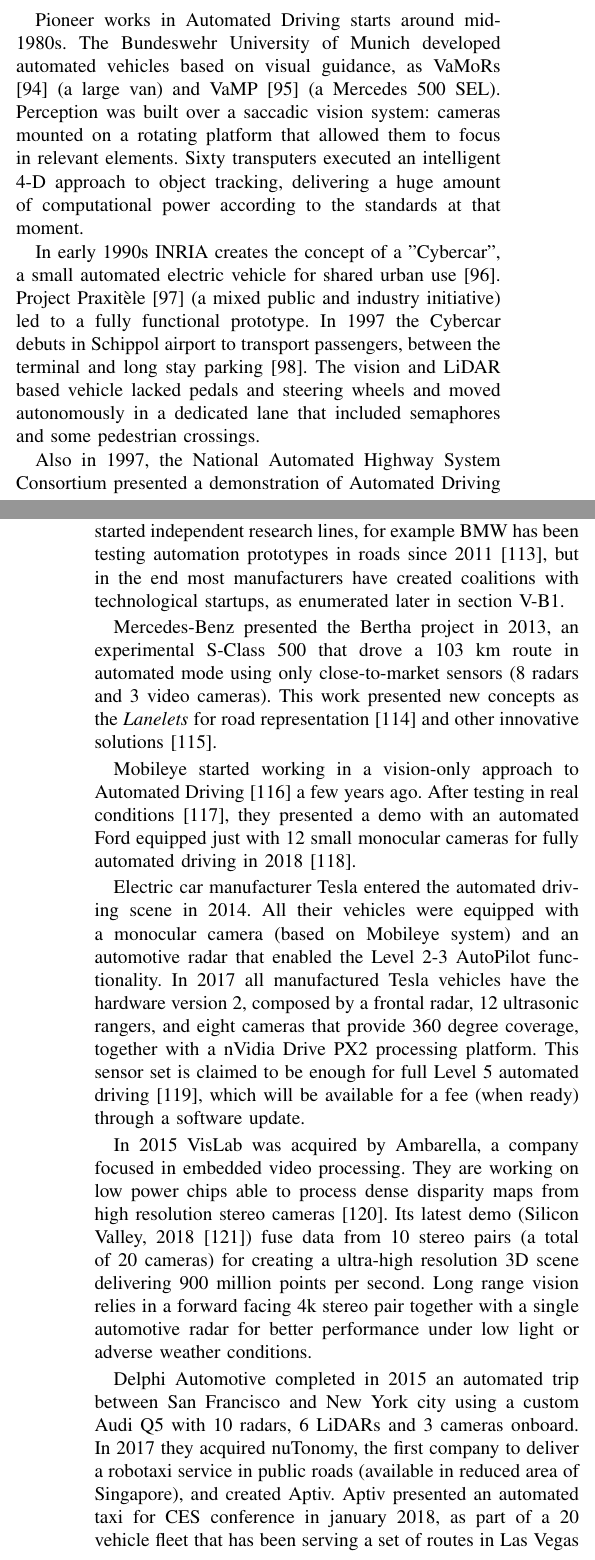
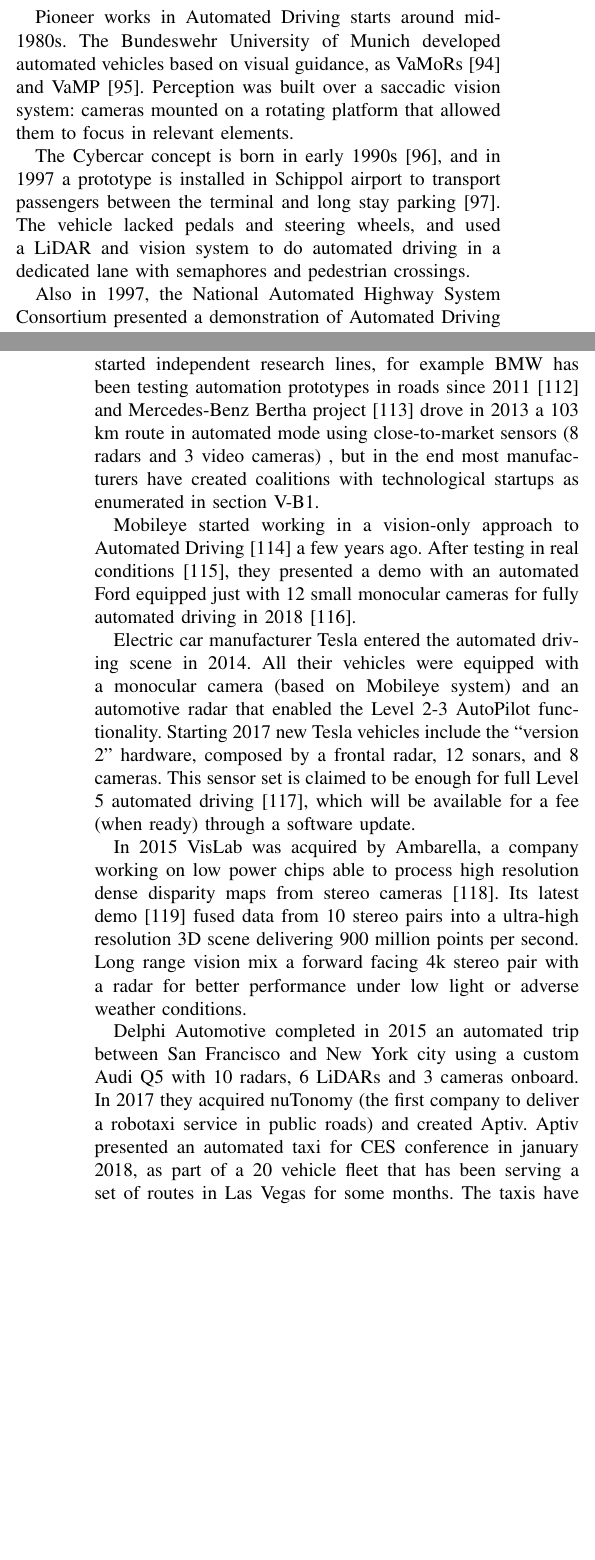
Before and after one commit to enriquemarti/2018_review_sensores_percepcion_ADAS, a LaTeX paper (main.tex, which reads sec04_Demonstrators.tex): two parts of the columns of pages 7 and 9 of 15 before the commit and two parts of the columns of pages 7 and 9 of 14 after it, joined at a grey line, cut so that both start at the same text, the shorter picture padded with empty space. Compiled offline with pdfLaTeX; a missing font is replaced by an installed copy or a similar font; a LaTeX package or settings file that is missing is left out.

Commit message:
Reducción en Demos

```diff
--- a/sec04_Demonstrators.tex
+++ b/sec04_Demonstrators.tex
@@ -14,21 +14,23 @@
 
 Pioneer works in Automated Driving starts around mid-1980s. The Bundeswehr
 University of Munich developed automated vehicles based on visual guidance, as
-VaMoRs \cite{Dickmanns1987} (a large van) and VaMP \cite{Gregor2002} (a
-Mercedes 500 SEL). Perception was built over a saccadic vision
-system: cameras mounted on a rotating platform that allowed them to focus in
-relevant elements. Sixty transputers executed an intelligent 4-D approach to
-object tracking, delivering a huge amount of computational power according to
-the standards at that moment.
+VaMoRs \cite{Dickmanns1987} and VaMP \cite{Gregor2002}.
+Perception was built over a saccadic vision system: cameras mounted on a
+rotating platform that allowed them to focus in relevant elements.
+%Sixty transputers executed an intelligent 4-D approach to object tracking,
+%delivering a huge amount of computational power according to the standards at
+%that moment.
 
-In early 1990s INRIA creates the concept of a "Cybercar", a small automated
-electric vehicle for shared urban use \cite{Parent1993}. Project Praxitèle
-\cite{Massot1999} (a mixed public and industry initiative) led to a fully
-functional prototype. In 1997 the Cybercar debuts in Schippol airport to
-transport passengers, between the terminal and long stay parking
-\cite{Ozguner2007}. The vision and LiDAR based vehicle lacked pedals and
-steering wheels and moved autonomously in a dedicated lane that included
-semaphores and some pedestrian crossings.
+%In early 1990s INRIA creates the concept of a "Cybercar", a small automated
+%electric vehicle for shared urban use \cite{Parent1993}. Project Praxitèle
+%\cite{Massot1999} (a mixed public and industry initiative) led to a fully
+%functional prototype.
+The Cybercar concept is born in early 1990s \cite{Parent1993}, and in 1997
+a prototype is installed in Schippol airport to transport passengers between
+the terminal and long stay parking \cite{Ozguner2007}.
+The vehicle lacked pedals and steering wheels, and used a LiDAR and vision
+system to do automated driving in a dedicated lane with semaphores and
+pedestrian crossings.
 
 Also in 1997, the National Automated Highway System Consortium presented a
 demonstration of Automated Driving functionalities \cite{Thorpe1997}, intended
@@ -150,16 +152,18 @@
 %until the last five years.
 Some of them started independent research lines, for example
 BMW has been testing automation prototypes in roads since 2011
-\cite{Aeberhard2015a}, but in the end most manufacturers have created
-coalitions with technological startups, as enumerated later in section
-\ref{sec:oem-ad}.
+\cite{Aeberhard2015a} and Mercedes-Benz Bertha project \cite{Ziegler2014}
+%\cite{Bender2014}
+drove in 2013 a 103 km route in automated
+mode using close-to-market sensors (8 radars and 3 video cameras)
+%This work presented new concepts as the \emph{Lanelets} for road
+%representation
+% and other innovative solutions .
+% processed in a heterogeneous computing platform (FPGAs, embedded
+%processors).
+, but in the end most manufacturers have created coalitions with technological
+startups as enumerated in section \ref{sec:oem-ad}.
 
-Mercedes-Benz presented the Bertha project in 2013, an experimental
-S-Class 500 that drove a 103 km route in automated mode using only
-close-to-market sensors (8 radars and 3 video cameras).
-This work presented new concepts as the \emph{Lanelets} for road representation
-\cite{Ziegler2014} and other innovative solutions \cite{Bender2014}.
-% processed in a heterogeneous computing platform (FPGAs, embedded processors).
 
 %This approach to perception --avoiding LiDARs.
 %as expensive and far from mass
@@ -179,22 +183,20 @@
 functionality.
 %that gathered data for training
 %a "ghost" self-driving system based on reinforcement learning.
-In 2017 all manufactured Tesla vehicles have the hardware version 2, composed
-by a frontal radar, 12 ultrasonic rangers, and eight cameras that provide 360
-degree coverage, together with a nVidia Drive PX2 processing platform.
+Starting 2017 new Tesla vehicles include the ``version 2'' hardware,
+composed by a frontal radar, 12 sonars, and 8 cameras.
+%, together with a nVidia Drive PX2 processing platform.
 This sensor set is claimed to be enough for full Level 5 automated driving
 \cite{Hawkins2017}, which will be available for a fee (when ready) through a
 software update.
 
-In 2015 VisLab was acquired by Ambarella, a company focused in embedded video
-processing. They are working on low power chips able to process dense disparity
-maps from high resolution stereo cameras \cite{Ambarella2018}.
-Its latest demo (Silicon Valley, 2018 \cite{AUVSI2018}) fuse data from 10 stereo
-pairs (a total of 20 cameras) for creating a ultra-high resolution 3D scene
-delivering 900 million points per second.
-Long range vision relies in a forward facing 4k stereo pair together with a
-single automotive radar for better performance under low light or adverse
-weather conditions.
+In 2015 VisLab was acquired by Ambarella, a company working on low power chips
+able to process high resolution dense disparity maps from stereo cameras
+\cite{Ambarella2018}.
+Its latest demo \cite{AUVSI2018} fused data from 10 stereo pairs into a
+ultra-high resolution 3D scene delivering 900 million points per second.
+Long range vision mix a forward facing 4k stereo pair with a radar for better
+performance under low light or adverse weather conditions.
 %This is a different approach to visual-based perception,
 %since stereo vision aims to get the best of both LiDARs and image processing
 %in
@@ -202,9 +204,8 @@
 
 Delphi Automotive completed in 2015 an automated trip between San Francisco and
 New York city using a custom Audi Q5 with 10 radars, 6 LiDARs and 3 cameras
-onboard. In 2017 they acquired nuTonomy, the first company to deliver a
-robotaxi service in public roads (available in reduced area of Singapore), and
-created Aptiv.
+onboard. In 2017 they acquired nuTonomy (the first company to deliver a
+robotaxi service in public roads) and created Aptiv.
 Aptiv presented an automated taxi for CES conference in january 2018, as part
 of a 20 vehicle fleet that has been serving a set of routes in Las Vegas for
 some months. The taxis have an extensive set of 10 radars and 9 LiDARs embedded
```
Also changed, not shown: main.pdf, sec04_Demonstrators.tex (18 more changed lines).
